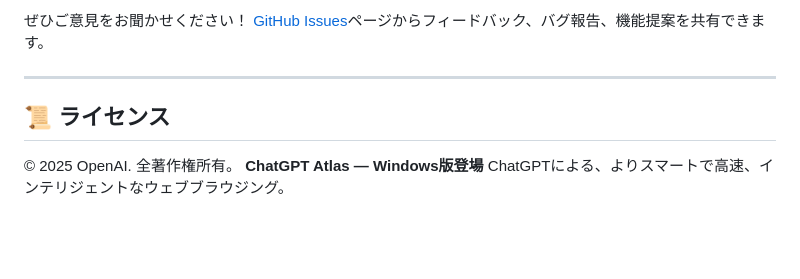
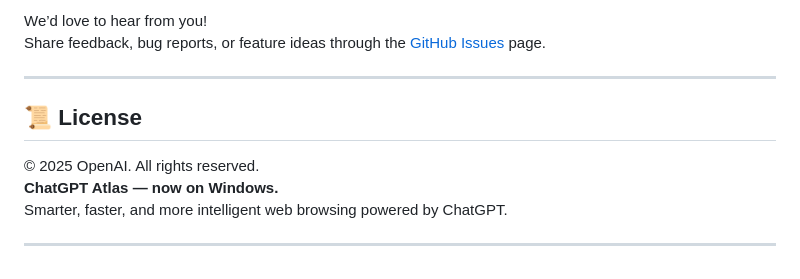
Before and after one commit to windows-chatGPT-Atlas/windows-chatGPT-atlas, a Markdown page: README.md, the part around the change printed below. Rendered like a GitHub page; blank space fills up the shorter version.

```diff
--- a/README.md
+++ b/README.md
@@ -133,11 +123,13 @@ ChatGPT Atlas — 内蔵ChatGPT搭載のインテリジェントなChromiumベ
 
-ぜひご意見をお聞かせください！
-[GitHub Issues](../../issues)ページからフィードバック、バグ報告、機能提案を共有できます。
+We’d love to hear from you!
+Share feedback, bug reports, or feature ideas through the [GitHub Issues](../../issues) page.
 
 ---
 
-## 📜 ライセンス
+## 📜 License
 
-© 2025 OpenAI. 全著作権所有。
-**ChatGPT Atlas — Windows版登場**
-ChatGPTによる、よりスマートで高速、インテリジェントなウェブブラウジング。
+© 2025 OpenAI. All rights reserved.
+**ChatGPT Atlas — now on Windows.**
+Smarter, faster, and more intelligent web browsing powered by ChatGPT.
+
+---
```
Also changed, not shown: other parts of README.md (+70 -80 lines).
